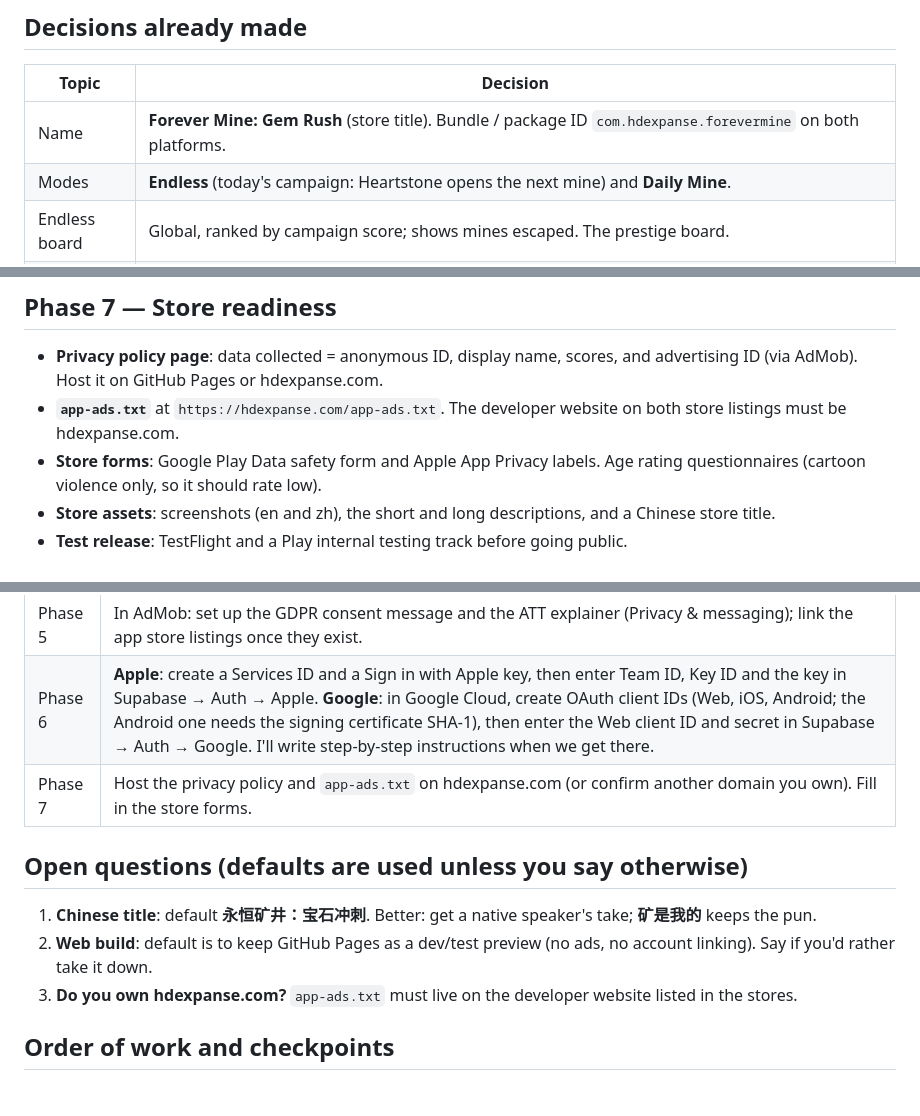
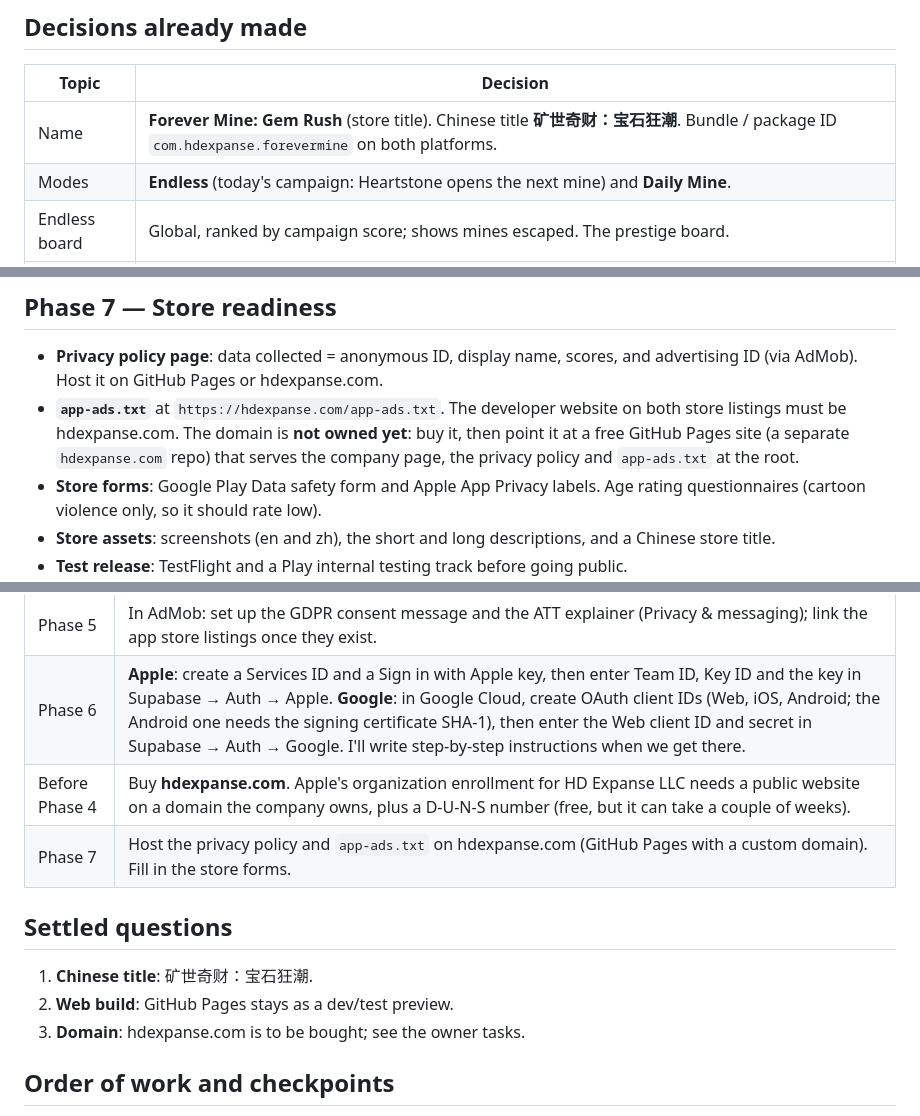
Before and after one commit to WuxiaScrub/airport_waiting_hackathon, a Markdown page: docs/PLAN-online-mobile.md, 3 parts joined by grey strips. Rendered like a GitHub page.

Commit message:
Record Chinese title, web preview and domain decisions in the plan
Co-Authored-By: Claude Opus 5.5 <noreply@anthropic.com>
Claude-Session: https://claude.ai/code/session_01N9evugcCG5hasErzGBBa1a

```diff
--- a/docs/PLAN-online-mobile.md
+++ b/docs/PLAN-online-mobile.md
@@ -7,7 +7,7 @@ and the game must stay fully playable offline at every step.
 
 | Topic | Decision |
 |---|---|
-| Name | **Forever Mine: Gem Rush** (store title). Bundle / package ID `com.hdexpanse.forevermine` on both platforms. |
+| Name | **Forever Mine: Gem Rush** (store title). Chinese title **矿世奇财：宝石狂潮**. Bundle / package ID `com.hdexpanse.forevermine` on both platforms. |
 | Modes | **Endless** (today's campaign: Heartstone opens the next mine) and **Daily Mine**. |
 | Endless board | Global, ranked by campaign score; shows mines escaped. The prestige board. |
 | Daily mine | One single mine per UTC day. Same terrain seed for everyone; enemies stay random per attempt. Unlimited attempts; a player's **best** score of the day counts. Escaping with the Heartstone ends the daily (no next mine). |
@@ -242,7 +242,10 @@ Enable `pg_cron`. Every day at 01:05 UTC, run
 - **Privacy policy page**: data collected = anonymous ID, display name, scores,
   and advertising ID (via AdMob). Host it on GitHub Pages or hdexpanse.com.
 - **`app-ads.txt`** at `https://hdexpanse.com/app-ads.txt`. The developer
-  website on both store listings must be hdexpanse.com.
+  website on both store listings must be hdexpanse.com. The domain is **not
+  owned yet**: buy it, then point it at a free GitHub Pages site (a separate
+  `hdexpanse.com` repo) that serves the company page, the privacy policy and
+  `app-ads.txt` at the root.
 - **Store forms**: Google Play Data safety form and Apple App Privacy labels.
   Age rating questionnaires (cartoon violence only, so it should rate low).
 - **Store assets**: screenshots (en and zh), the short and long descriptions,
@@ -260,16 +263,14 @@ Enable `pg_cron`. Every day at 01:05 UTC, run
 | Phase 4 | Install Xcode and Android Studio. Apple Developer account and Google Play Console account. Register App ID `com.hdexpanse.forevermine` and reserve the name in App Store Connect. |
 | Phase 5 | In AdMob: set up the GDPR consent message and the ATT explainer (Privacy & messaging); link the app store listings once they exist. |
 | Phase 6 | **Apple**: create a Services ID and a Sign in with Apple key, then enter Team ID, Key ID and the key in Supabase → Auth → Apple. **Google**: in Google Cloud, create OAuth client IDs (Web, iOS, Android; the Android one needs the signing certificate SHA-1), then enter the Web client ID and secret in Supabase → Auth → Google. I'll write step-by-step instructions when we get there. |
-| Phase 7 | Host the privacy policy and `app-ads.txt` on hdexpanse.com (or confirm another domain you own). Fill in the store forms. |
+| Before Phase 4 | Buy **hdexpanse.com**. Apple's organization enrollment for HD Expanse LLC needs a public website on a domain the company owns, plus a D-U-N-S number (free, but it can take a couple of weeks). |
+| Phase 7 | Host the privacy policy and `app-ads.txt` on hdexpanse.com (GitHub Pages with a custom domain). Fill in the store forms. |
 
-## Open questions (defaults are used unless you say otherwise)
+## Settled questions
 
-1. **Chinese title**: default **永恒矿井：宝石冲刺**. Better: get a native
-   speaker's take; **矿是我的** keeps the pun.
-2. **Web build**: default is to keep GitHub Pages as a dev/test preview (no ads,
-   no account linking). Say if you'd rather take it down.
-3. **Do you own hdexpanse.com?** `app-ads.txt` must live on the developer
-   website listed in the stores.
+1. **Chinese title**: 矿世奇财：宝石狂潮.
+2. **Web build**: GitHub Pages stays as a dev/test preview.
+3. **Domain**: hdexpanse.com is to be bought; see the owner tasks.
 
 ## Order of work and checkpoints
 
```
Also changed, not shown: other parts of docs/PLAN-online-mobile.md (+1 -1 lines).
